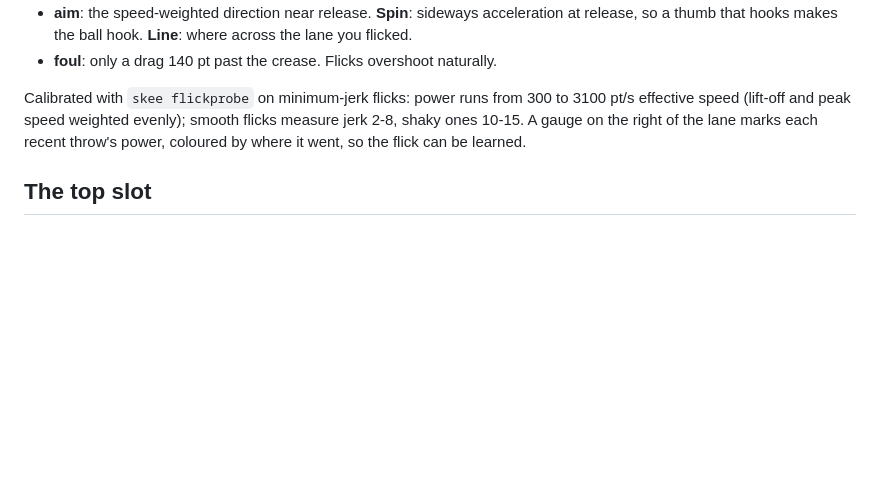
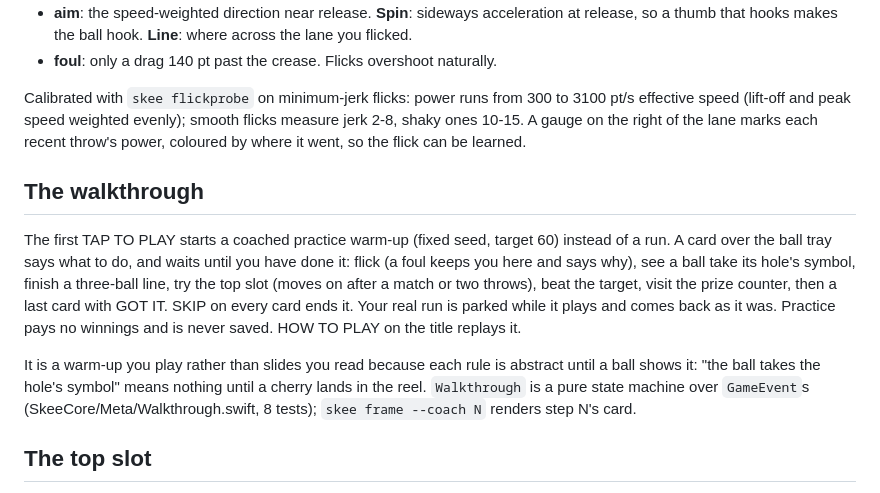
Before and after one commit to notactuallytreyanastasio/skee_skee_skee, a Markdown page: docs/DESIGN.md, the part around the change. Drawn GitHub-style; blank space fills up the shorter version.

```diff
--- a/docs/DESIGN.md
+++ b/docs/DESIGN.md
@@ -204,6 +204,23 @@ to 3100 pt/s effective speed (lift-off and peak speed weighted evenly); smooth f
 10-15. A gauge on the right of the lane marks each recent throw's power,
 coloured by where it went, so the flick can be learned.
 
+## The walkthrough
+
+The first TAP TO PLAY starts a coached practice warm-up (fixed seed, target
+60) instead of a run. A card over the ball tray says what to do, and waits
+until you have done it: flick (a foul keeps you here and says why), see a
+ball take its hole's symbol, finish a three-ball line, try the top slot
+(moves on after a match or two throws), beat the target, visit the prize
+counter, then a last card with GOT IT. SKIP on every card ends it. Your real
+run is parked while it plays and comes back as it was. Practice pays no
+winnings and is never saved. HOW TO PLAY on the title replays it.
+
+It is a warm-up you play rather than slides you read because each rule is
+abstract until a ball shows it: "the ball takes the hole's symbol" means
+nothing until a cherry lands in the reel. `Walkthrough` is a pure state
+machine over `GameEvent`s (SkeeCore/Meta/Walkthrough.swift, 8 tests);
+`skee frame --coach N` renders step N's card.
+
 ## The top slot
 
 A three-reel slot sits on top of the cabinet and spins after every throw,
```
Also changed, not shown: docs/TOOLS.md (+1 -0 lines), docs/images/coach.png (added), 7 other files.
